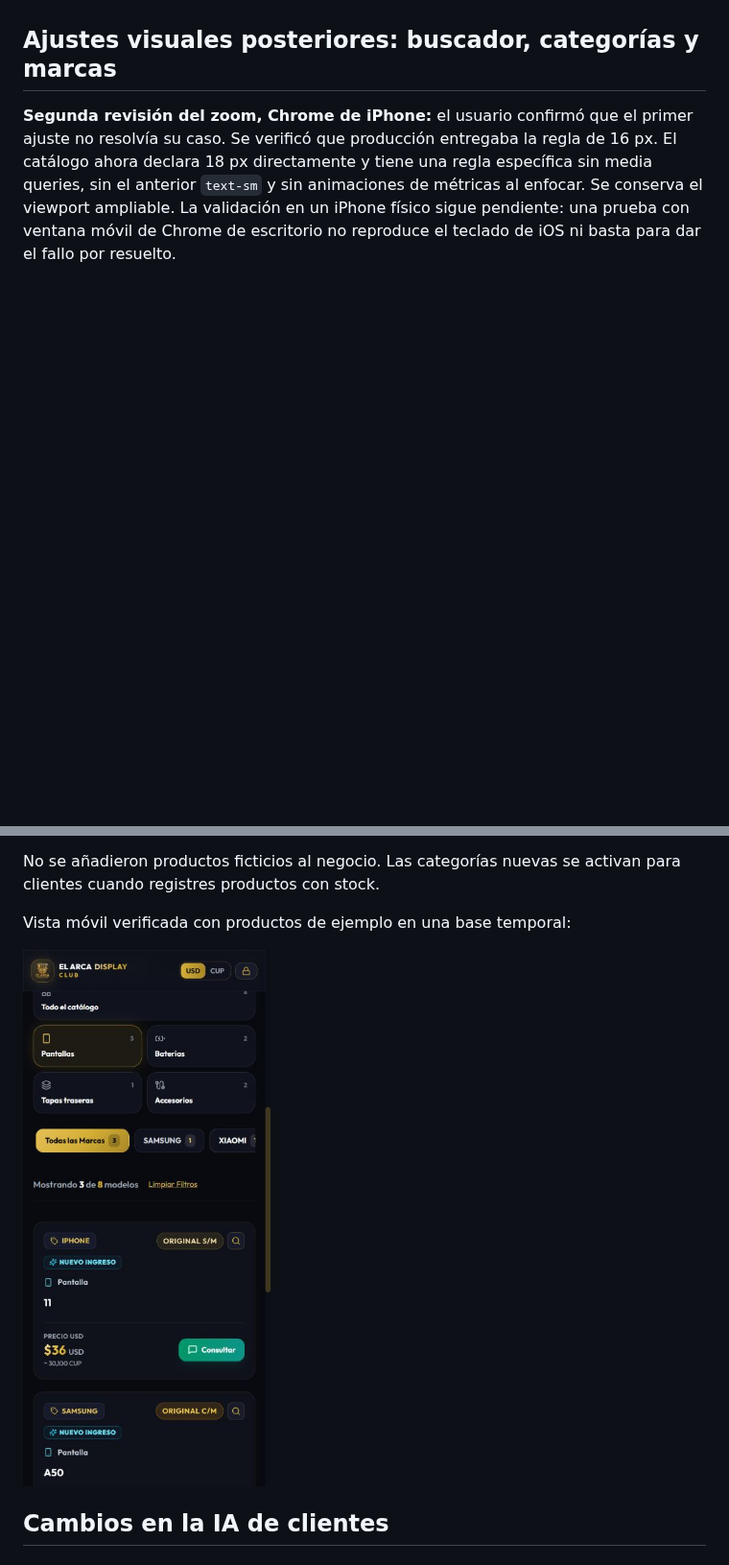
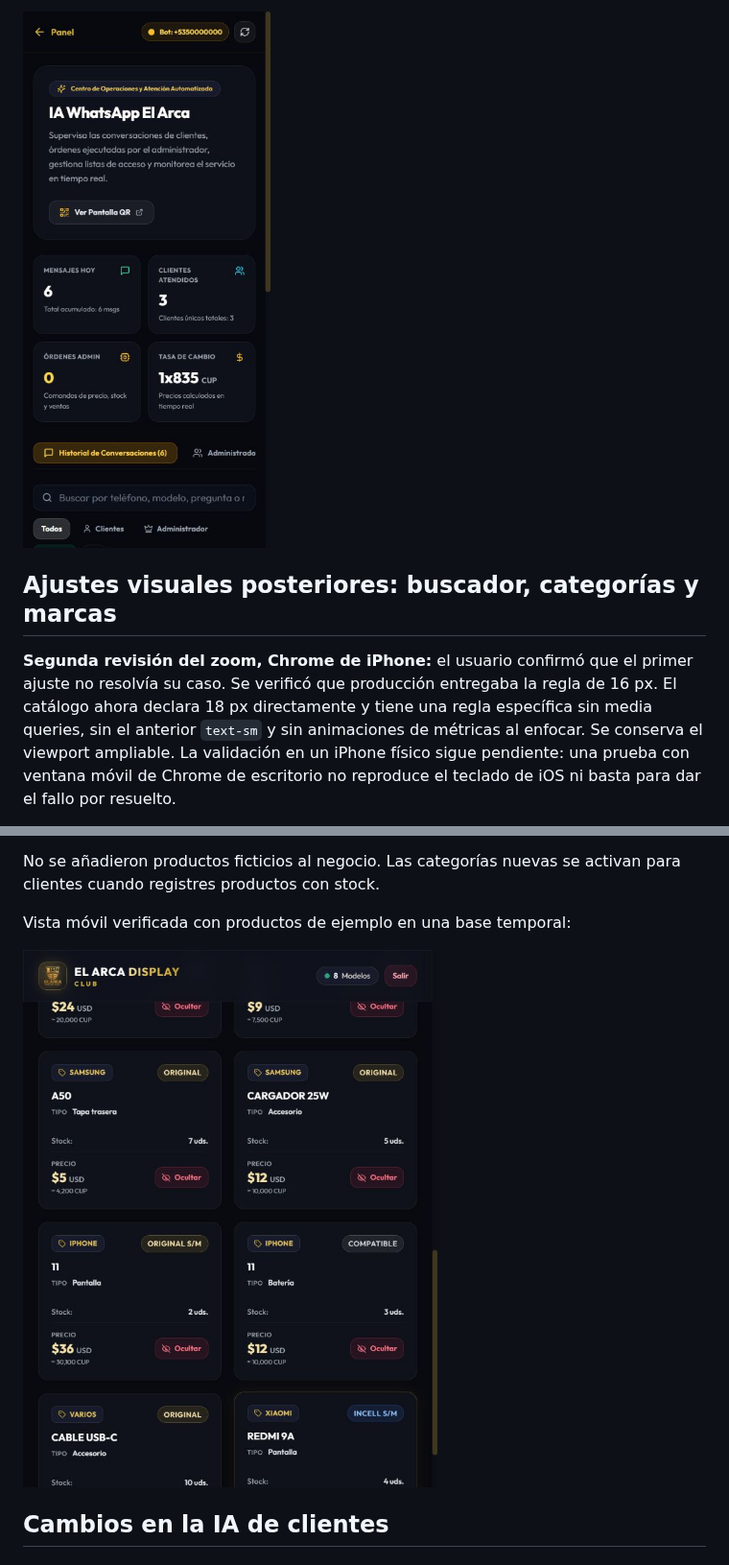
Before and after one commit to ch8-osvi/EL-ARCA-DISPLAY-CLUB, a Markdown page: docs/README-mejoras-2026-10-27.md, 2 parts joined by grey strips. Shown at 96% size. GitHub-like rendering; pictures changed too: docs/qa-cards-consistentes-2026-10-27.png (added), docs/qa-whatsapp-responsive-2026-10-27.png (added); blank space fills up the shorter version.

Commit message:
fix: unify product identity and contain WhatsApp mobile layout

```diff
--- a/docs/README-mejoras-2026-10-27.md
+++ b/docs/README-mejoras-2026-10-27.md
@@ -4,3 +18,4 @@ Esta entrega prepara El Arca para vender pantallas, baterías, tapas traseras y
+![Panel de WhatsApp adaptado a móvil](qa-whatsapp-responsive-2026-10-27.png)
 
 ## Ajustes visuales posteriores: buscador, categorías y marcas
 
@@ -61,7 +76,7 @@ No se añadieron productos ficticios al negocio. Las categorías nuevas se activ
 
 Vista móvil verificada con productos de ejemplo en una base temporal:
 
-![Catálogo móvil con categoría sin píldora y filtro de marcas completo](qa-ajustes-movil-2026-10-27.png)
+![Tarjetas con información de tipo sin píldoras ni iconos](qa-cards-consistentes-2026-10-27.png)
 
 ## Cambios en la IA de clientes
 
```
Also changed, not shown: other parts of docs/README-mejoras-2026-10-27.md (+14 -0 lines), 15 other files.
